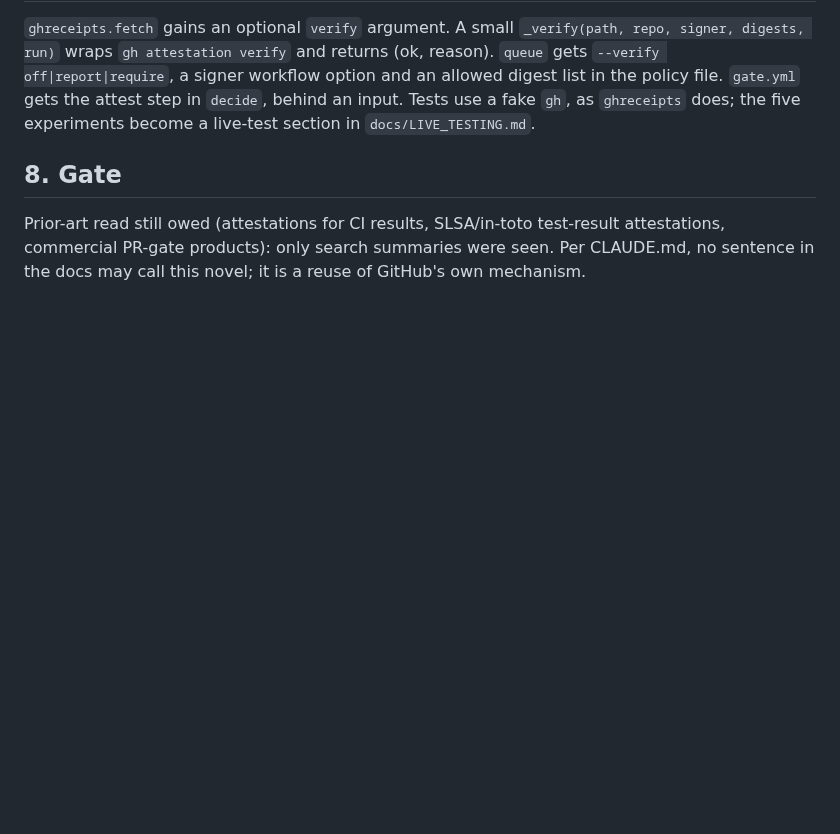
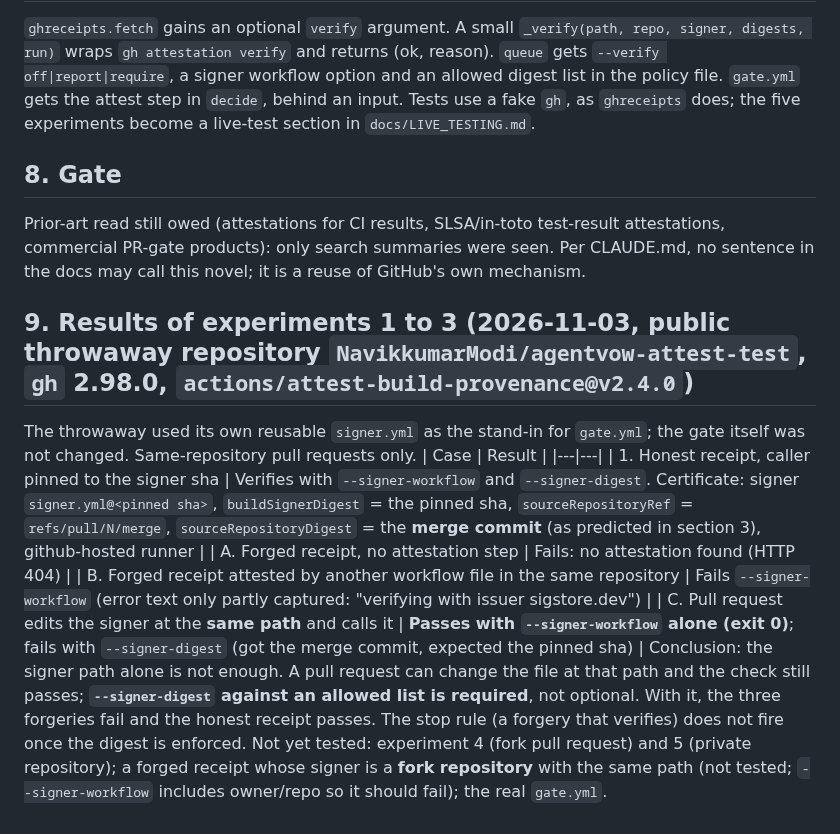
Before and after one commit to NavikkumarModi/Agentvow, a Markdown page: docs/research/RECEIPT_AUTH_DESIGN.md, the part around the change. GitHub-like rendering; blank space fills up the shorter version.

Commit message:
Receipt auth design: results of experiments 1-3 (signer digest is required)
Co-Authored-By: Claude Sonnet 5.5 <noreply@anthropic.com>

```diff
--- a/docs/research/RECEIPT_AUTH_DESIGN.md
+++ b/docs/research/RECEIPT_AUTH_DESIGN.md
@@ -44,3 +44,14 @@ Stop rule: if experiment 2 does not fail, stop and do not ship the feature.
 
 ## 8. Gate
 Prior-art read still owed (attestations for CI results, SLSA/in-toto test-result attestations, commercial PR-gate products): only search summaries were seen. Per CLAUDE.md, no sentence in the docs may call this novel; it is a reuse of GitHub's own mechanism.
+
+## 9. Results of experiments 1 to 3 (2026-11-03, public throwaway repository `NavikkumarModi/agentvow-attest-test`, `gh` 2.98.0, `actions/attest-build-provenance@v2.4.0`)
+The throwaway used its own reusable `signer.yml` as the stand-in for `gate.yml`; the gate itself was not changed. Same-repository pull requests only.
+| Case | Result |
+|---|---|
+| 1. Honest receipt, caller pinned to the signer sha | Verifies with `--signer-workflow` and `--signer-digest`. Certificate: signer `signer.yml@<pinned sha>`, `buildSignerDigest` = the pinned sha, `sourceRepositoryRef` = `refs/pull/N/merge`, `sourceRepositoryDigest` = the **merge commit** (as predicted in section 3), github-hosted runner |
+| A. Forged receipt, no attestation step | Fails: no attestation found (HTTP 404) |
+| B. Forged receipt attested by another workflow file in the same repository | Fails `--signer-workflow` (error text only partly captured: "verifying with issuer sigstore.dev") |
+| C. Pull request edits the signer at the **same path** and calls it | **Passes with `--signer-workflow` alone (exit 0)**; fails with `--signer-digest` (got the merge commit, expected the pinned sha) |
+Conclusion: the signer path alone is not enough. A pull request can change the file at that path and the check still passes; **`--signer-digest` against an allowed list is required**, not optional. With it, the three forgeries fail and the honest receipt passes. The stop rule (a forgery that verifies) does not fire once the digest is enforced.
+Not yet tested: experiment 4 (fork pull request) and 5 (private repository); a forged receipt whose signer is a **fork repository** with the same path (not tested; `--signer-workflow` includes owner/repo so it should fail); the real `gate.yml`.
```
